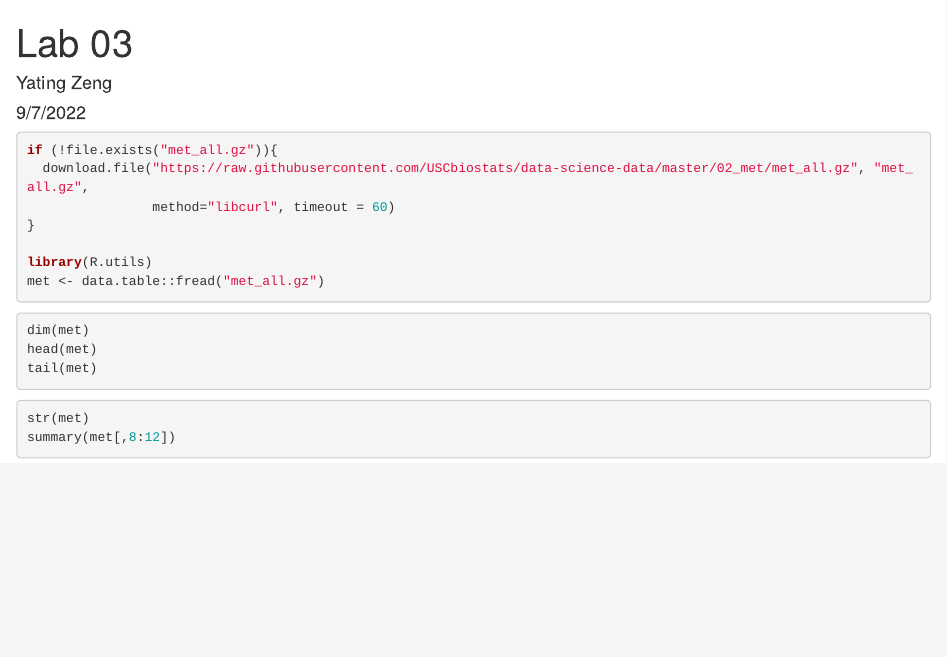
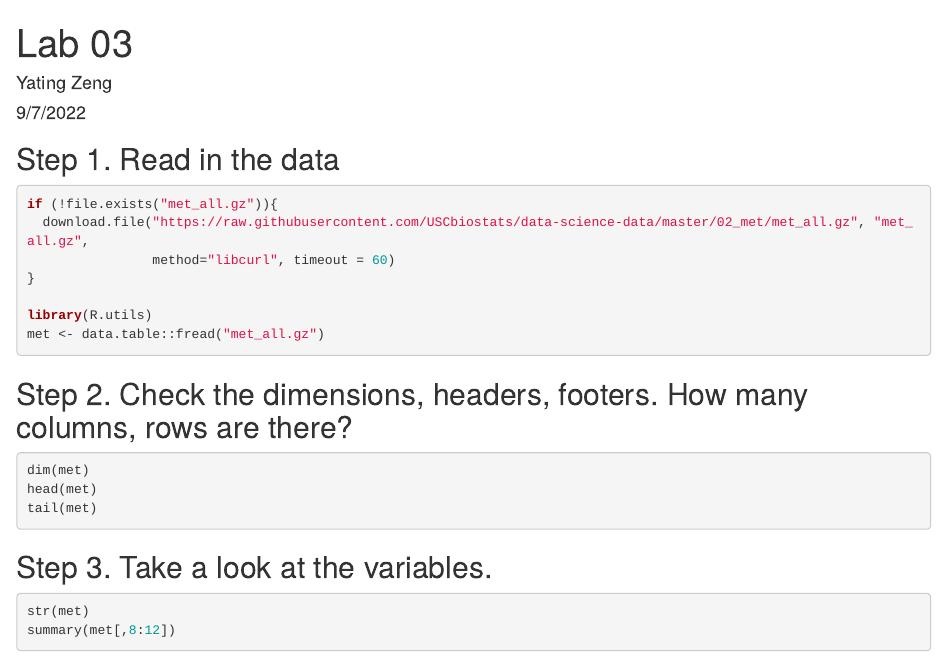
Before and after one commit to yating-zeng/pm566-fall2022-labs, an R Markdown document (Lab03/lab3.rmd): the page in a window 1100 px wide, from its top. Rendered offline with R 4.5, knitr and Pandoc, with nearby package versions; the code chunks are not run, so their results and figures are left out.

Commit message:
update lab3

````diff
--- a/Lab03/lab3.rmd
+++ b/Lab03/lab3.rmd
@@ -7,6 +7,8 @@ output: html_document
 ```{r setup, include=FALSE}
 knitr::opts_chunk$set(echo = TRUE)
 ```
+
+## Step 1. Read in the data
 
 ```{r 1.Read the data}
 if (!file.exists("met_all.gz")){
@@ -18,11 +20,15 @@ library(R.utils)
 met <- data.table::fread("met_all.gz")
 ```
 
+## Step 2. Check the dimensions, headers, footers. How many columns, rows are there?
+
 ```{r 2.Check the dimensions, headers, footers}
 dim(met)
 head(met)
 tail(met)
 ```
+
+## Step 3. Take a look at the variables.
 
 ```{r 3.Take a look at the variables}
 str(met)
````
